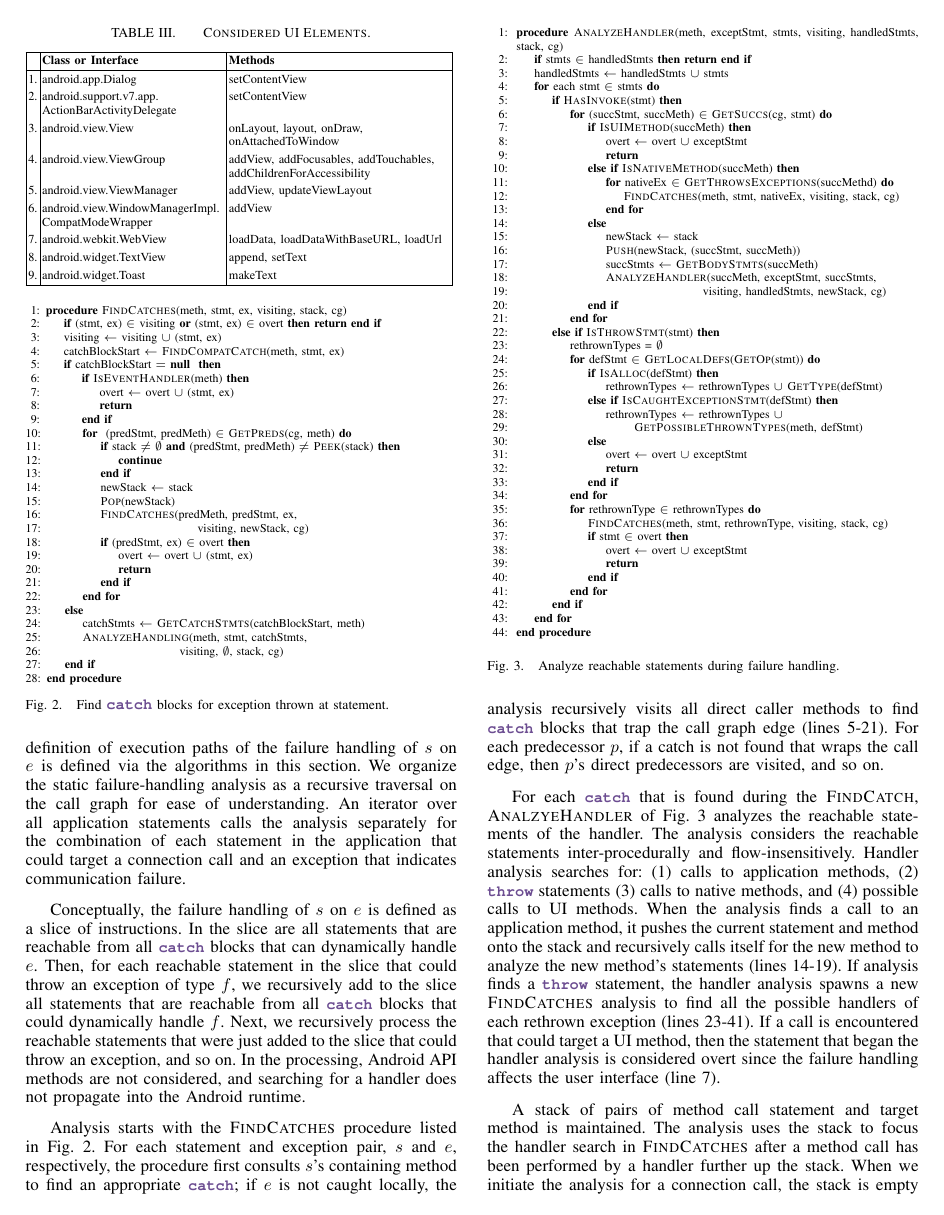
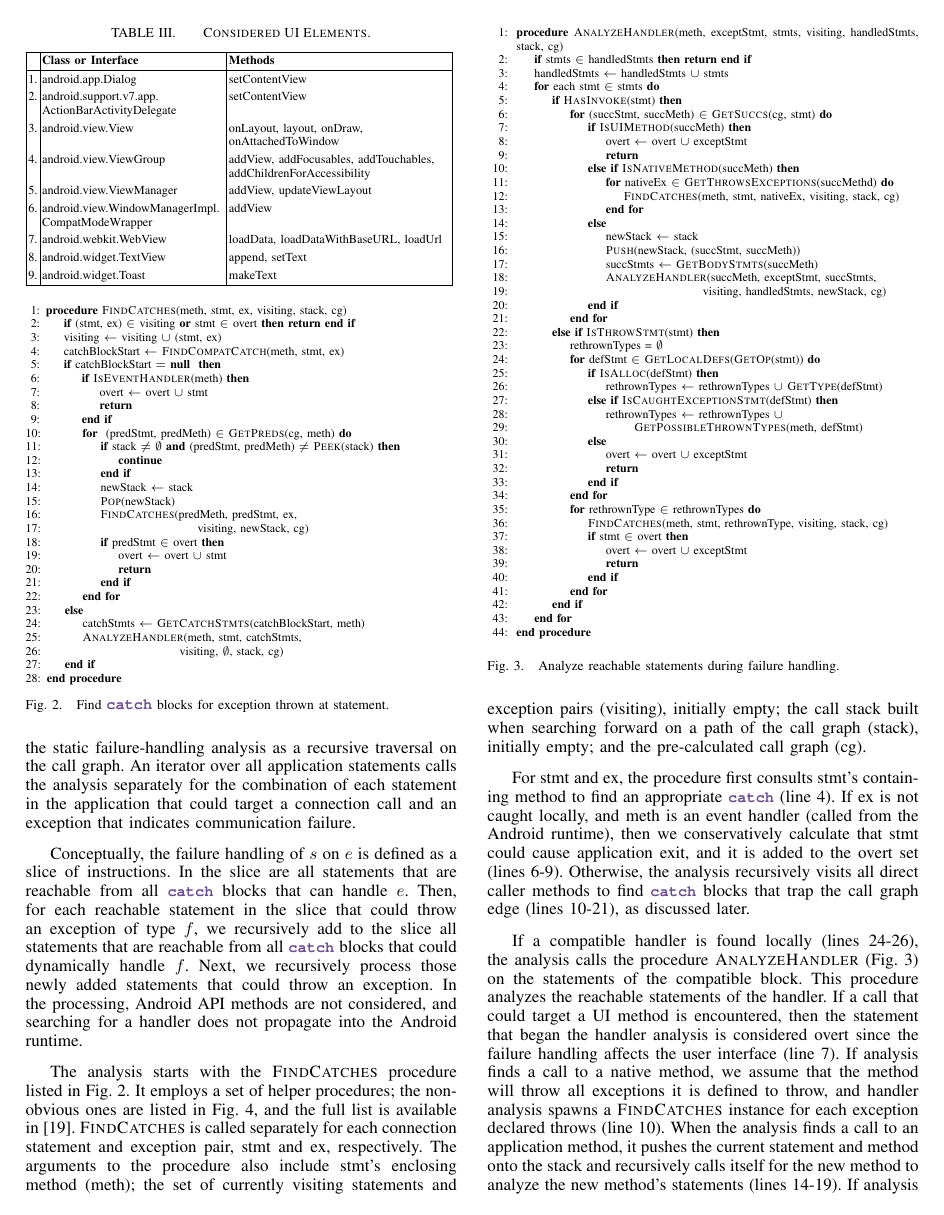
Before and after one commit to juliarubin/InstrumentAndroid, a LaTeX paper (papers/ConnectionFiltering15/paper.tex, which reads papers/ConnectionFiltering15/analysis.tex): page 6 of 11. Compiled offline with pdfLaTeX.

Commit message:
before shortening

```diff
--- a/papers/ConnectionFiltering15/analysis.tex
+++ b/papers/ConnectionFiltering15/analysis.tex
@@ -287,24 +287,21 @@ practice and aggressively accounts for reflection semantics.
 \label{sec:failure-handling}
 
 Failure analysis determines if a connection call modifies the UI or
-could exit the application on exception.  The precise definition of
-execution paths of the failure handling of $s$ on $e$ is defined via
-the algorithms in this section. We organize the static
-failure-handling analysis as a recursive traversal on the call graph
-for ease of understanding.  An iterator over all application
-statements calls the analysis separately for the combination of each
-statement in the application that could target a connection call and
-an exception that indicates communication failure.
+could exit the application on exception.  We organize the static
+failure-handling analysis as a recursive traversal on the call graph.
+An iterator over all application statements calls the analysis
+separately for the combination of each statement in the application
+that could target a connection call and an exception that indicates
+communication failure.
 
 Conceptually, the failure handling of $s$ on $e$ is defined as a slice
 of instructions.  In the slice are all statements that are reachable
-from all \lstinline!catch! blocks that can dynamically handle $e$.
-Then, for each reachable statement in the slice that could throw an
-exception of type $f$, we recursively add to the slice all statements
-that are reachable from all \lstinline!catch! blocks that could
-dynamically handle $f$.  Next, we recursively process the reachable
-statements that were just added to the slice that could throw an
-exception, and so on.  In the processing, Android API methods are not
+from all \lstinline!catch! blocks that can handle $e$.  Then, for each
+reachable statement in the slice that could throw an exception of type
+$f$, we recursively add to the slice all statements that are reachable
+from all \lstinline!catch!  blocks that could dynamically handle $f$.
+Next, we recursively process those newly added statements that could
+throw an exception.  In the processing, Android API methods are not
 considered, and searching for a handler does not propagate into the
 Android runtime.
 
@@ -317,22 +314,24 @@ Android runtime.
 {\textbf{Input}: #1}[1]{\textbf{Output}: #1}
 \Procedure{FindCatches}{meth, stmt, ex, visiting, stack, cg}
 
-\IIf {(stmt, ex) $\in$ visiting \textbf{or} (stmt, ex) $\in$ overt}
+\IIf {(stmt, ex) $\in$ visiting \textbf{or} stmt $\in$ overt}
 \textbf{return} \EndIIf
 
 \State visiting $\gets$ visiting $\cup$ (stmt, ex)
 
 \State catchBlockStart $\gets$ \textsc{FindCompatCatch}(meth, stmt, ex)
-
+\label{alg:find-catch}
 \If {catchBlockStart $=$ \textbf{null} }
 \label{alg:no-local-hander-start}
 \If {\textsc{IsEventHandler}(meth)}
 \label{alg:event-handler-line}
-\State overt $\gets$ overt $\cup$ (stmt, ex)
+\State overt $\gets$ overt $\cup$ stmt
 \State \textbf{return}
 \EndIf
+\label{alg:event-handler-end}
 
 \For { (predStmt, predMeth) $\in$ \textsc{GetPreds}(cg, meth)}
+\label{alg:no-local-hander-start}
 \If {stack $\neq \emptyset$ \textbf{and} (predStmt, predMeth) $\neq$
   \textsc{Peek}(stack)}
 \label{alg:stack-test-line}
@@ -345,8 +344,8 @@ Android runtime.
 \State \textsc{FindCatches}(predMeth, predStmt, ex,
 \State         \hspace{2cm}visiting, newStack, cg)
 
-\If {(predStmt, ex) $\in$ overt}
-\State overt $\gets$ overt $\cup$ (stmt, ex)
+\If {predStmt $\in$ overt}
+\State overt $\gets$ overt $\cup$ stmt
 \State \textbf{return}
 \EndIf
 \label{alg:no-local-hander-end}
@@ -366,16 +366,27 @@ Android runtime.
 \vspace{-0.1in}
 \end{figure}
 
-Analysis starts with the \textsc{FindCatches} procedure listed in
-Fig.~\ref{alg:findcatches}.  For each statement and exception pair,
-$s$ and $e$, respectively, the procedure first consults $s$'s
-containing method to find an appropriate \lstinline!catch!; if $e$ is
-not caught locally, the analysis recursively visits all direct
-caller methods to find \lstinline!catch! blocks that trap
-the call graph edge (lines
-\ref{alg:no-local-hander-start}-\ref{alg:no-local-hander-end}).  For
-each predecessor $p$, if a catch is not found that wraps the call
-edge, then $p$'s direct predecessors are visited, and so on.
+The analysis starts with the \textsc{FindCatches} procedure listed in
+Fig.~\ref{alg:findcatches}.  It employs a set of helper procedures;
+the non-obvious ones are listed in Fig. 4, and the full list is available
+in~\cite{helper-funs-web-page}. \textsc{FindCatches} is called
+separately for each connection statement and exception pair, stmt and
+ex, respectively.  The arguments to the procedure also include stmt's
+enclosing method (meth); the set of currently visiting statements and
+exception pairs (visiting), initially empty; the call stack built when
+searching forward on a path of the call graph (stack), initially
+empty; and the pre-calculated call graph (cg).
+
+For stmt and ex, the procedure first consults stmt's containing method
+to find an appropriate \lstinline!catch! (line~\ref{alg:find-catch}).
+If ex is not caught locally, and meth is an event handler (called from
+the Android runtime), then we conservatively calculate that stmt could
+cause application exit, and it is added to the overt set
+(lines~\ref{alg:event-handler-line}-\ref{alg:event-handler-end}).
+Otherwise, the analysis recursively visits all direct caller methods
+to find \lstinline!catch! blocks that trap the call graph edge (lines
+\ref{alg:no-local-hander-start}-\ref{alg:no-local-hander-end}), as
+discussed later.
 
 \begin{figure}[t]
 \begin{algorithmic}[1]
@@ -459,31 +470,33 @@ cg)
 \vspace{-0.1in}
 \end{figure}
 
-For each \lstinline!catch! that is found during the
-\textsc{FindCatch}, \textsc{AnalzyeHandler} of
-Fig.~\ref{alg:analyzehandler} analyzes the reachable statements of
-the handler. The analysis considers the reachable statements
-inter-procedurally and flow-insens\-itively.  Handler analysis
-searches for: (1) calls to application methods, (2) \lstinline!throw!
-statements (3) calls to native methods, and (4) possible calls to UI
-methods. When the analysis finds a call to an application method, it
-pushes the current statement and method onto the stack and recursively
-calls itself for the new method to analyze the new method's statements
-(lines
+If a compatible handler is found locally (lines
+\ref{findcatches-analyze-call-start}-\ref{findcatches-analyze-call-end}),
+the analysis calls the procedure \textsc{AnalyzeHandler}
+(Fig.~\ref{alg:analyzehandler}) on the statements of the compatible
+block.  This procedure analyzes the reachable statements of the
+handler. If a call that could target a UI method is encountered, then
+the statement that began the handler analysis is considered overt
+since the failure handling affects the user interface
+(line~\ref{alg:ui-method-found}).  If analysis finds a call to a
+native method, we assume that the method will throw all exceptions it
+is defined to throw, and handler analysis spawns a
+\textsc{FindCatches} instance for each exception declared throws
+(line~\ref{alg:native-method-line}). When the analysis finds a call to
+an application method, it pushes the current statement and method onto
+the stack and recursively calls itself for the new method to analyze
+the new method's statements (lines
 \ref{alg:ah-app-method-call-start}-\ref{alg:ah-app-method-call-end}).
 If analysis finds a \lstinline!throw!  statement, the handler analysis
 spawns a new \textsc{FindCatches} analysis to find all the possible
 handlers of each rethrown exception (lines
 \ref{alg:found-throws-start}-\ref{alg:found-throws-end}).
-%If analysis
-%finds a call to a native method, we assume that it will throw all
-%exceptions it is defined to throw, handler analysis spawns a
-%\textsc{FindCatches} instance for each exception declared throws
-%(line~\ref{alg:native-method-line}).
-If a call is encountered that
-could target a UI method, then the statement that began the handler
-analysis is considered overt since the failure handling affects
-the user interface (line~\ref{alg:ui-method-found}).
+
+%% The analysis considers the reachable statements
+%% inter-procedurally and flow-insens\-itively.  Handler analysis
+%% searches for: (1) calls to application methods, (2) \lstinline!throw!
+%% statements (3) calls to native methods, and (4) possible calls to UI
+%% methods.
 
 %% \textsc{FindCatches} and \textsc{AnalyzeHandler} maintain a set of
 %% statement and exception pairs, overt, that records pairs that are
@@ -491,8 +504,6 @@ the user interface (line~\ref{alg:ui-method-found}).
 %% exception pairs are analyzed, pairs not in the overt set are
 %% considered covert.
 
-
 A stack of pairs of method call statement and target method is
 maintained.  The analysis uses the stack to focus the handler search
 in \textsc{FindCatches} after a method call has been performed by a
-handler further up the stack. When we initiate the analysis for a
```
Also changed, not shown: papers/ConnectionFiltering15/00.bib (+5 -0 lines), papers/ConnectionFiltering15/analysis.tex (109 more changed lines).
